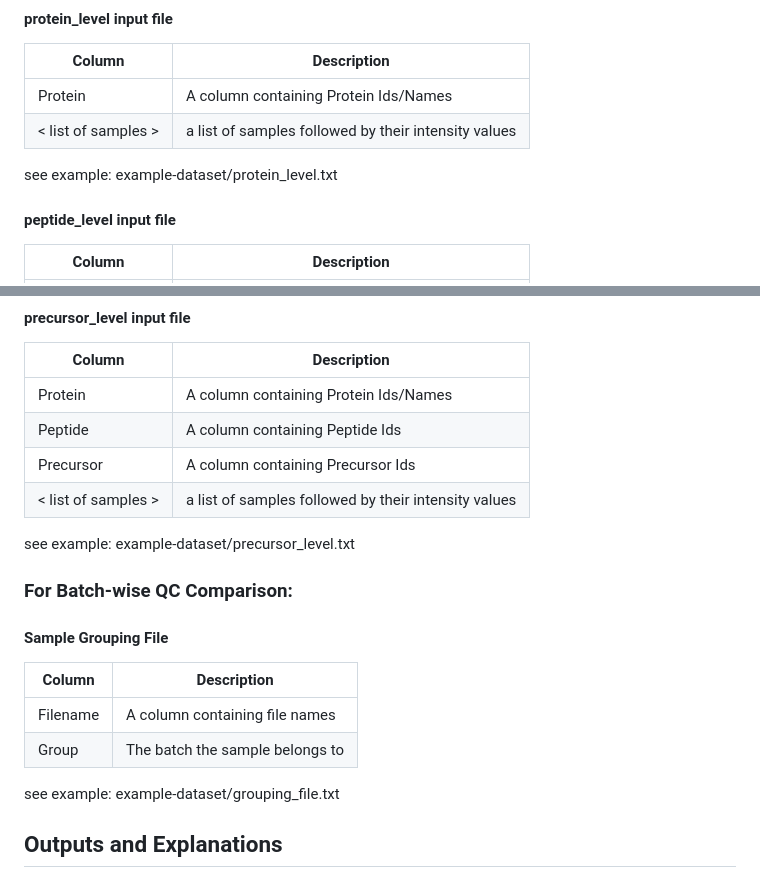
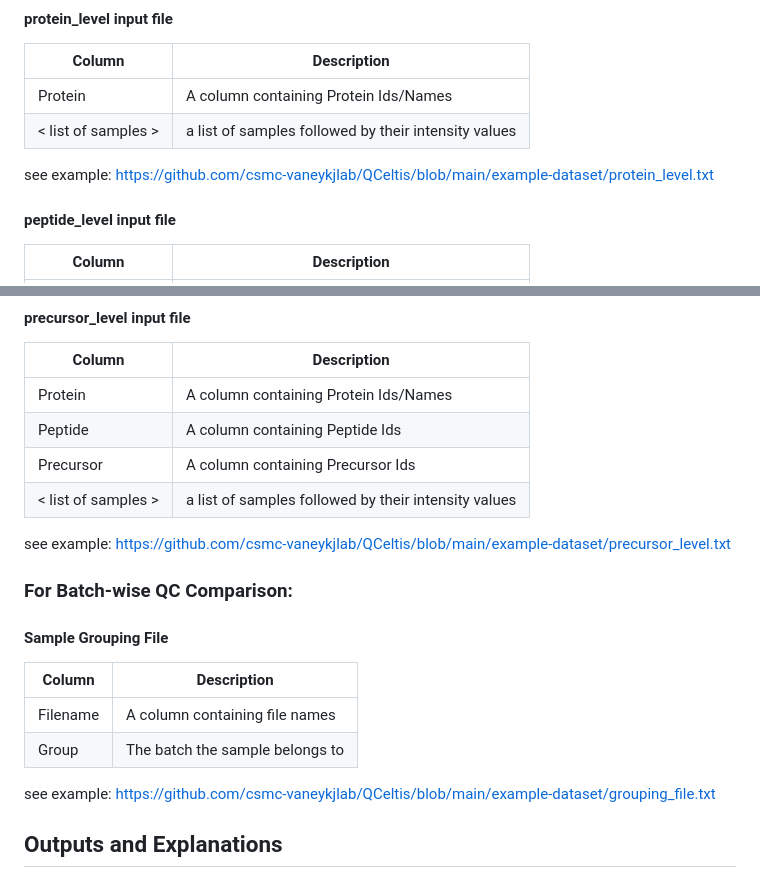
Before and after one commit to csmc-vaneykjlab/QCeltis, a Markdown page: README.md, 2 parts joined by grey strips. Drawn GitHub-style.

```diff
--- a/README.md
+++ b/README.md
@@ -144,7 +144,7 @@ A directory containing mzML files needs to be given as input. Please refer https
 | Protein           | A column containing Protein Ids/Names      |
 | < list of samples >             | a list of samples followed by their intensity values     |
 
-see example: example-dataset/protein_level.txt
+see example: https://github.com/csmc-vaneykjlab/QCeltis/blob/main/example-dataset/protein_level.txt
 
 #### peptide_level input file
 
@@ -163,7 +163,7 @@ see example: example-dataset/protein_level.txt
 | Precursor           | A column containing Precursor Ids      |
 | < list of samples >             | a list of samples followed by their intensity values     |
 
-see example: example-dataset/precursor_level.txt
+see example: https://github.com/csmc-vaneykjlab/QCeltis/blob/main/example-dataset/precursor_level.txt
 
 ### For Batch-wise QC Comparison:
 
@@ -174,7 +174,7 @@ see example: example-dataset/precursor_level.txt
 | Filename           | A column containing file names      |
 | Group            | The batch the sample belongs to     |
 
-see example: example-dataset/grouping_file.txt
+see example: https://github.com/csmc-vaneykjlab/QCeltis/blob/main/example-dataset/grouping_file.txt
 
 ## Outputs and Explanations
 
```
